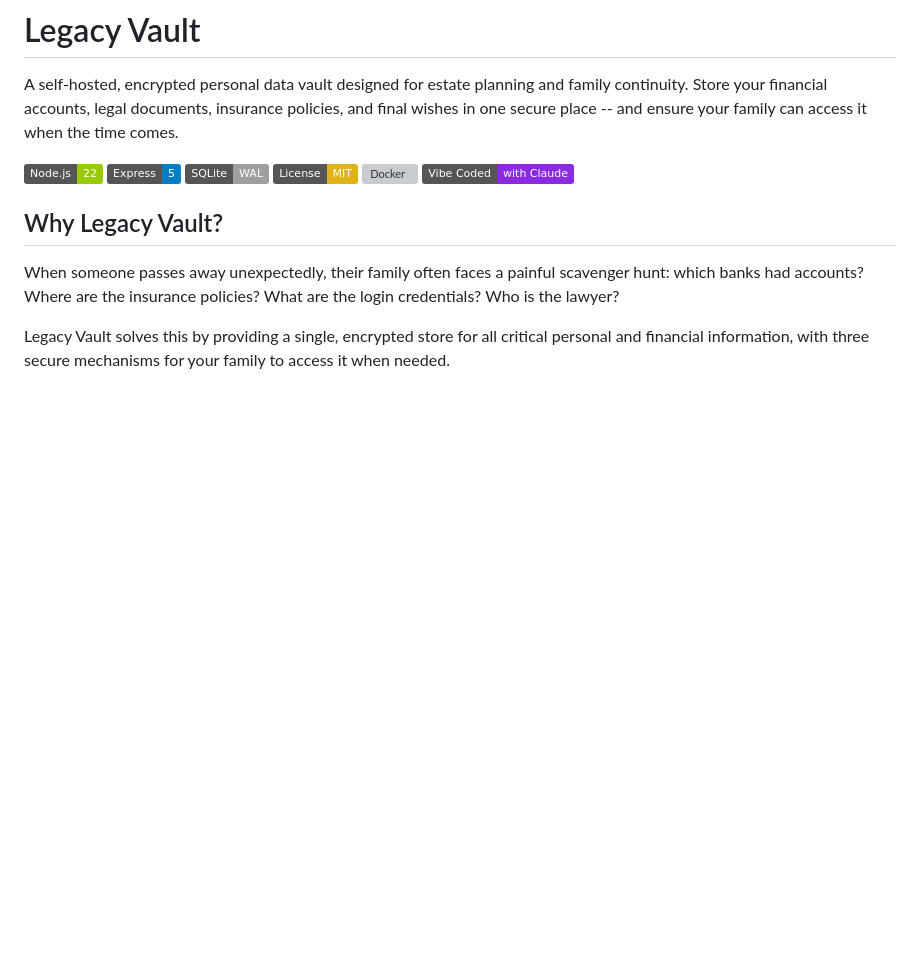
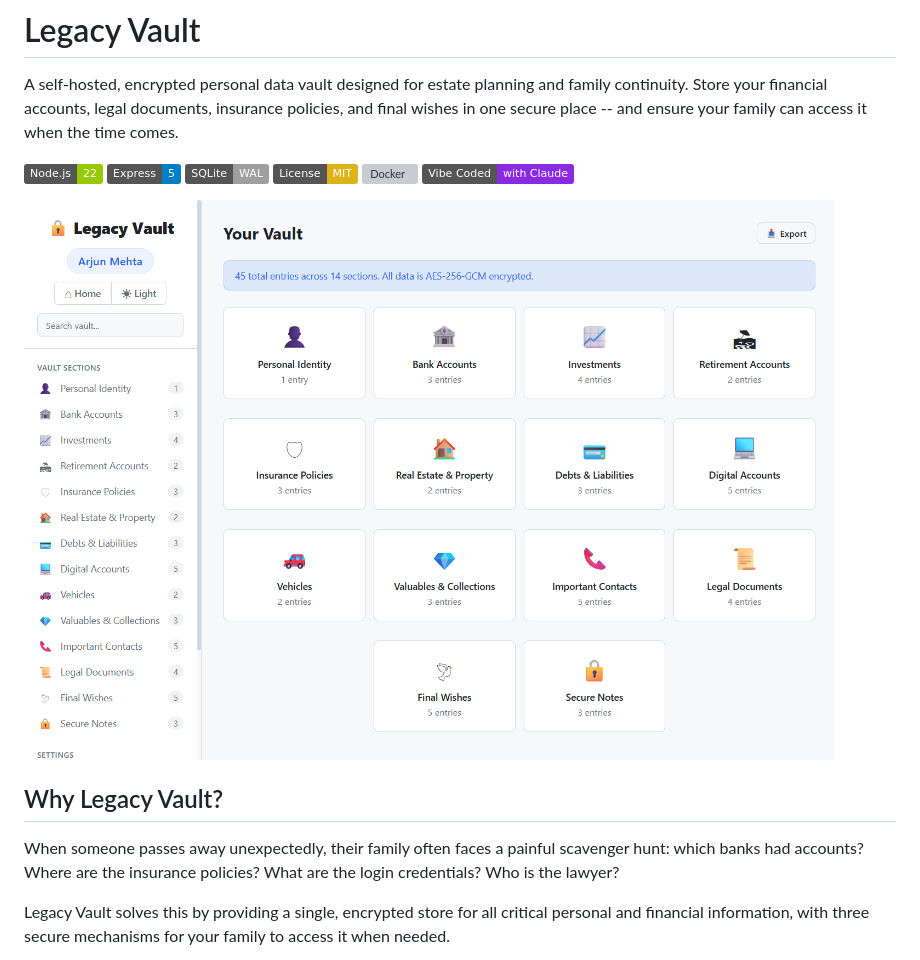
Before and after one commit to slavhate/legacy-vault, a Markdown page: README.md, the part around the change. Rendered like a GitHub page; pictures changed too: docs/screenshot.png (added); badges without logos; blank space fills up the shorter version; grey boxes are pictures that could not be loaded.

Commit message:
Add app screenshot to README
Co-Authored-By: Claude Opus 4.6 <noreply@anthropic.com>

```diff
--- a/README.md
+++ b/README.md
@@ -8,6 +8,8 @@ A self-hosted, encrypted personal data vault designed for estate planning and fa
 ![License](https://img.shields.io/badge/License-MIT-yellow)
 ![Docker](https://img.shields.io/docker/v/shri32msi/legacy-vault?label=Docker%20Hub&color=blue)
 ![Vibe Coded](https://img.shields.io/badge/Vibe%20Coded-with%20Claude-blueviolet)
+
+![Legacy Vault Screenshot](docs/screenshot.png)
 
 ## Why Legacy Vault?
 
```
